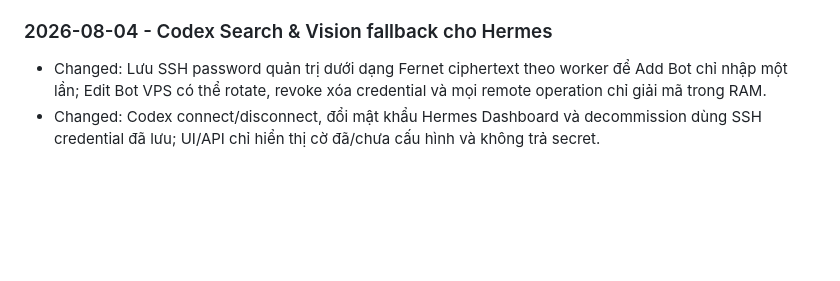
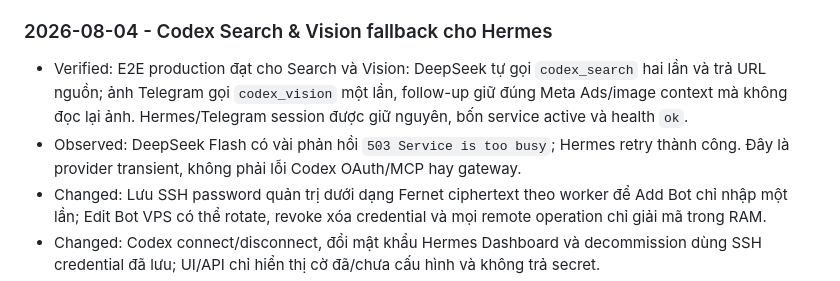
Before and after one commit to pearhoang/ads-facebook-automation, a Markdown page: docs/CHANGELOG.md, the part around the change. Rendered like a GitHub page; blank space fills up the shorter version.

Commit message:
Record Codex Search and Vision E2E verification

```diff
--- a/docs/CHANGELOG.md
+++ b/docs/CHANGELOG.md
@@ -219,6 +219,8 @@
 
 ### 2026-08-04 - Codex Search & Vision fallback cho Hermes
 
+- Verified: E2E production đạt cho Search và Vision: DeepSeek tự gọi `codex_search` hai lần và trả URL nguồn; ảnh Telegram gọi `codex_vision` một lần, follow-up giữ đúng Meta Ads/image context mà không đọc lại ảnh. Hermes/Telegram session được giữ nguyên, bốn service active và health `ok`.
+- Observed: DeepSeek Flash có vài phản hồi `503 Service is too busy`; Hermes retry thành công. Đây là provider transient, không phải lỗi Codex OAuth/MCP hay gateway.
 - Changed: Lưu SSH password quản trị dưới dạng Fernet ciphertext theo worker để Add Bot chỉ nhập một lần; Edit Bot VPS có thể rotate, revoke xóa credential và mọi remote operation chỉ giải mã trong RAM.
 - Changed: Codex connect/disconnect, đổi mật khẩu Hermes Dashboard và decommission dùng SSH credential đã lưu; UI/API chỉ hiển thị cờ đã/chưa cấu hình và không trả secret.
 - Added: Alembic `20260804_0010` thêm `ssh_password_ciphertext` cho worker/enrollment.
```
Also changed, not shown: 1 other file.
